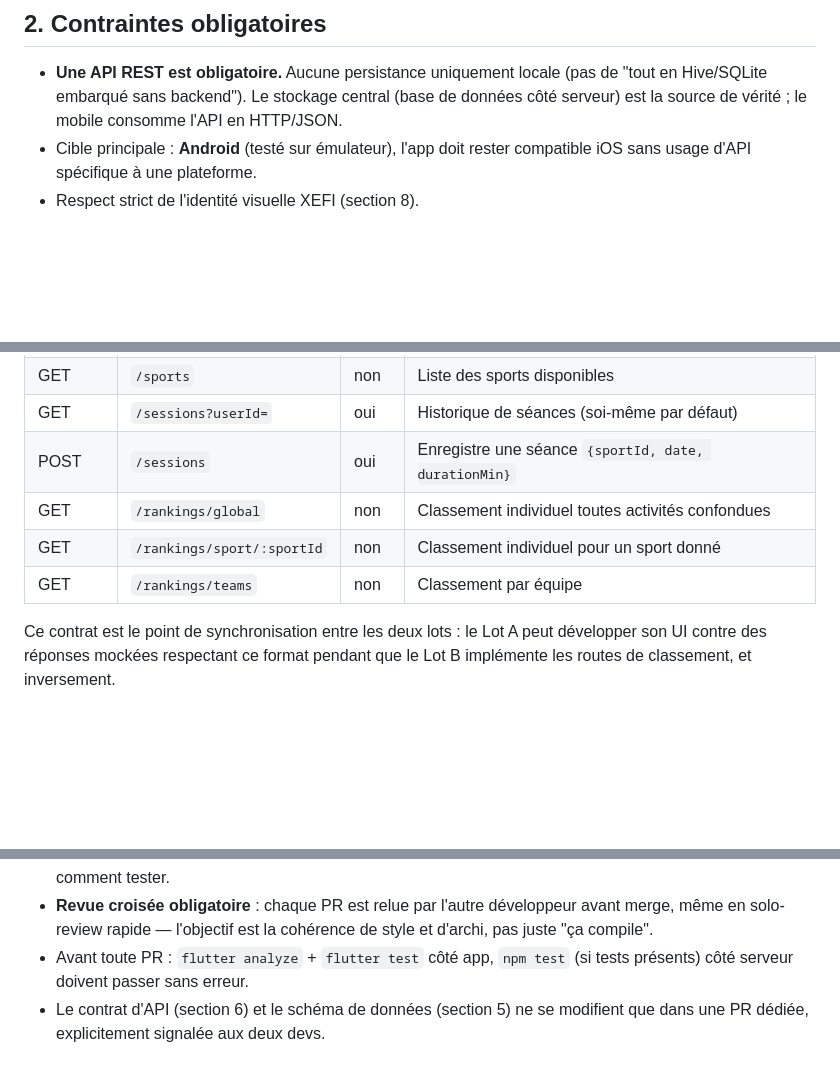
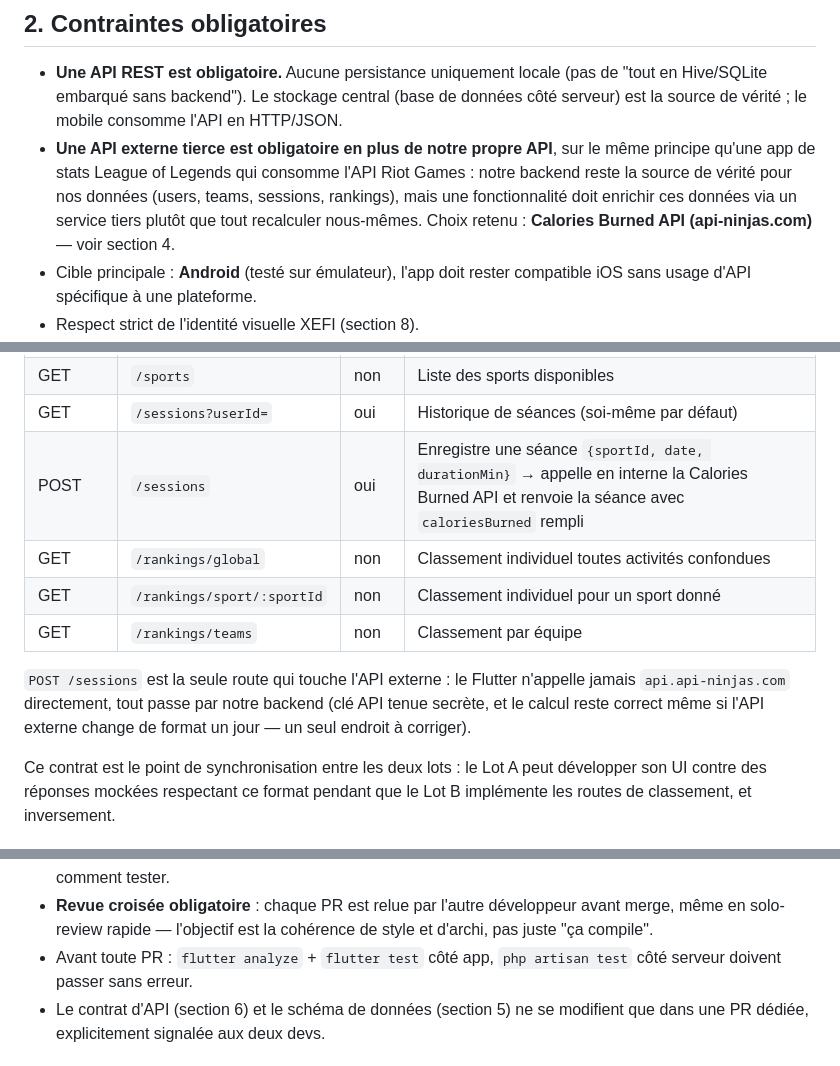
Before and after one commit to MaximeBlanco/Projet_Xefi_Sante_Sport, a Markdown page: CAHIER_DES_CHARGES.md, 3 parts joined by grey strips. GitHub-like rendering; blank space fills up the shorter version.

```diff
--- a/CAHIER_DES_CHARGES.md
+++ b/CAHIER_DES_CHARGES.md
@@ -16,6 +16,13 @@ Nom de travail : **XEFI Sport** (à confirmer/changer librement).
   (pas de "tout en Hive/SQLite embarqué sans backend"). Le stockage central
   (base de données côté serveur) est la source de vérité ; le mobile
   consomme l'API en HTTP/JSON.
+- **Une API externe tierce est obligatoire en plus de notre propre API**,
+  sur le même principe qu'une app de stats League of Legends qui consomme
+  l'API Riot Games : notre backend reste la source de vérité pour nos
+  données (users, teams, sessions, rankings), mais une fonctionnalité doit
+  enrichir ces données via un service tiers plutôt que tout recalculer
+  nous-mêmes. Choix retenu : **Calories Burned API (api-ninjas.com)** — voir
+  section 4.
 - Cible principale : **Android** (testé sur émulateur), l'app doit rester
   compatible iOS sans usage d'API spécifique à une plateforme.
 - Respect strict de l'identité visuelle XEFI (section 8).
@@ -165,10 +197,15 @@ Toutes les routes sous `/api`. Réponses en JSON. Erreurs au format
 | POST    | `/teams`                      | oui  | Crée une équipe `{name, colorValue}`          |
 | GET     | `/sports`                     | non  | Liste des sports disponibles                  |
 | GET     | `/sessions?userId=`           | oui  | Historique de séances (soi-même par défaut)   |
-| POST    | `/sessions`                   | oui  | Enregistre une séance `{sportId, date, durationMin}` |
+| POST    | `/sessions`                   | oui  | Enregistre une séance `{sportId, date, durationMin}` → appelle en interne la Calories Burned API et renvoie la séance avec `caloriesBurned` rempli |
 | GET     | `/rankings/global`            | non  | Classement individuel toutes activités confondues |
 | GET     | `/rankings/sport/:sportId`    | non  | Classement individuel pour un sport donné     |
 | GET     | `/rankings/teams`             | non  | Classement par équipe                         |
+
+`POST /sessions` est la seule route qui touche l'API externe : le Flutter
+n'appelle jamais `api.api-ninjas.com` directement, tout passe par notre
+backend (clé API tenue secrète, et le calcul reste correct même si l'API
+externe change de format un jour — un seul endroit à corriger).
 
 Ce contrat est le point de synchronisation entre les deux lots : le Lot A
 peut développer son UI contre des réponses mockées respectant ce format
@@ -190,7 +227,7 @@ pendant que le Lot B implémente les routes de classement, et inversement.
   développeur avant merge, même en solo-review rapide — l'objectif est
   la cohérence de style et d'archi, pas juste "ça compile".
 - Avant toute PR : `flutter analyze` + `flutter test` côté app,
-  `npm test` (si tests présents) côté serveur doivent passer sans erreur.
+  `php artisan test` côté serveur doivent passer sans erreur.
 - Le contrat d'API (section 6) et le schéma de données (section 5) ne se
   modifient que dans une PR dédiée, explicitement signalée aux deux devs.
 
```
Also changed, not shown: other parts of CAHIER_DES_CHARGES.md (+91 -39 lines).
